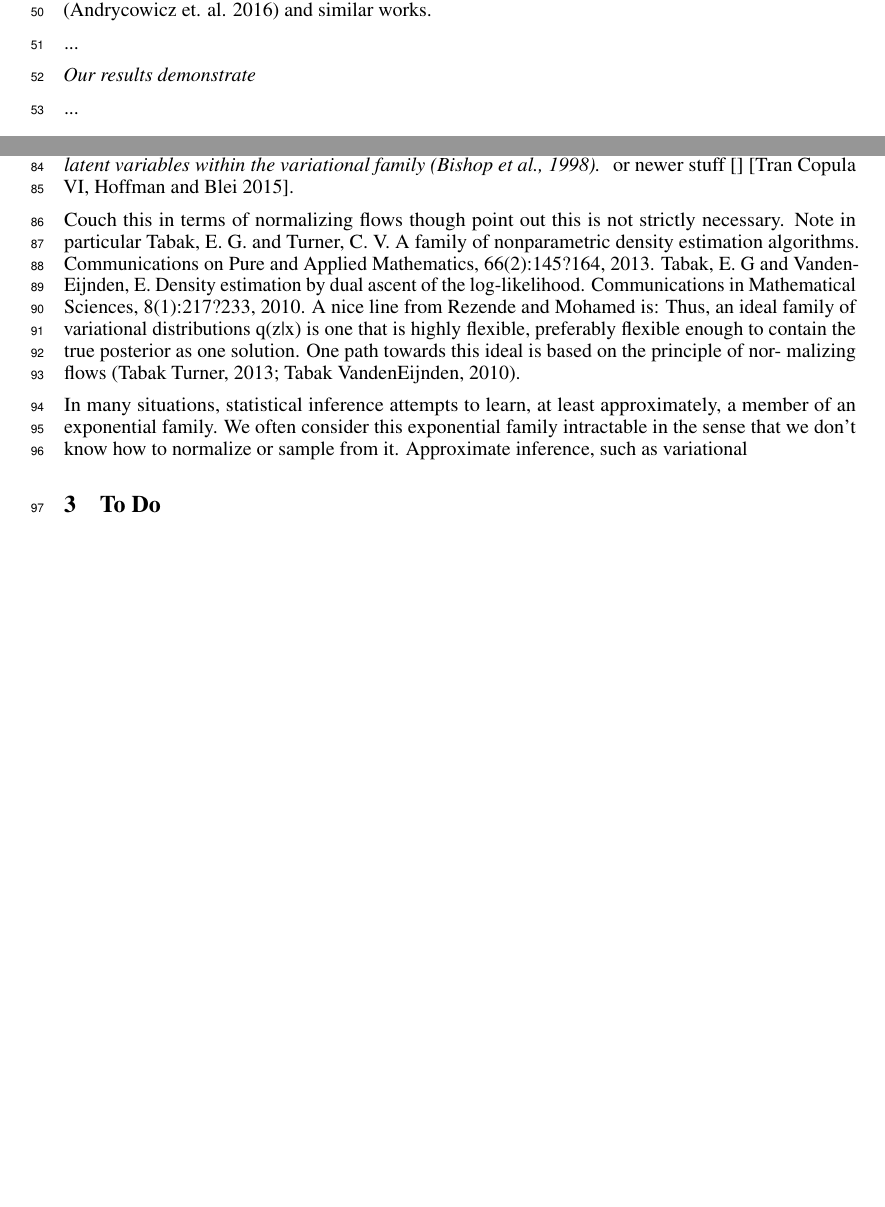
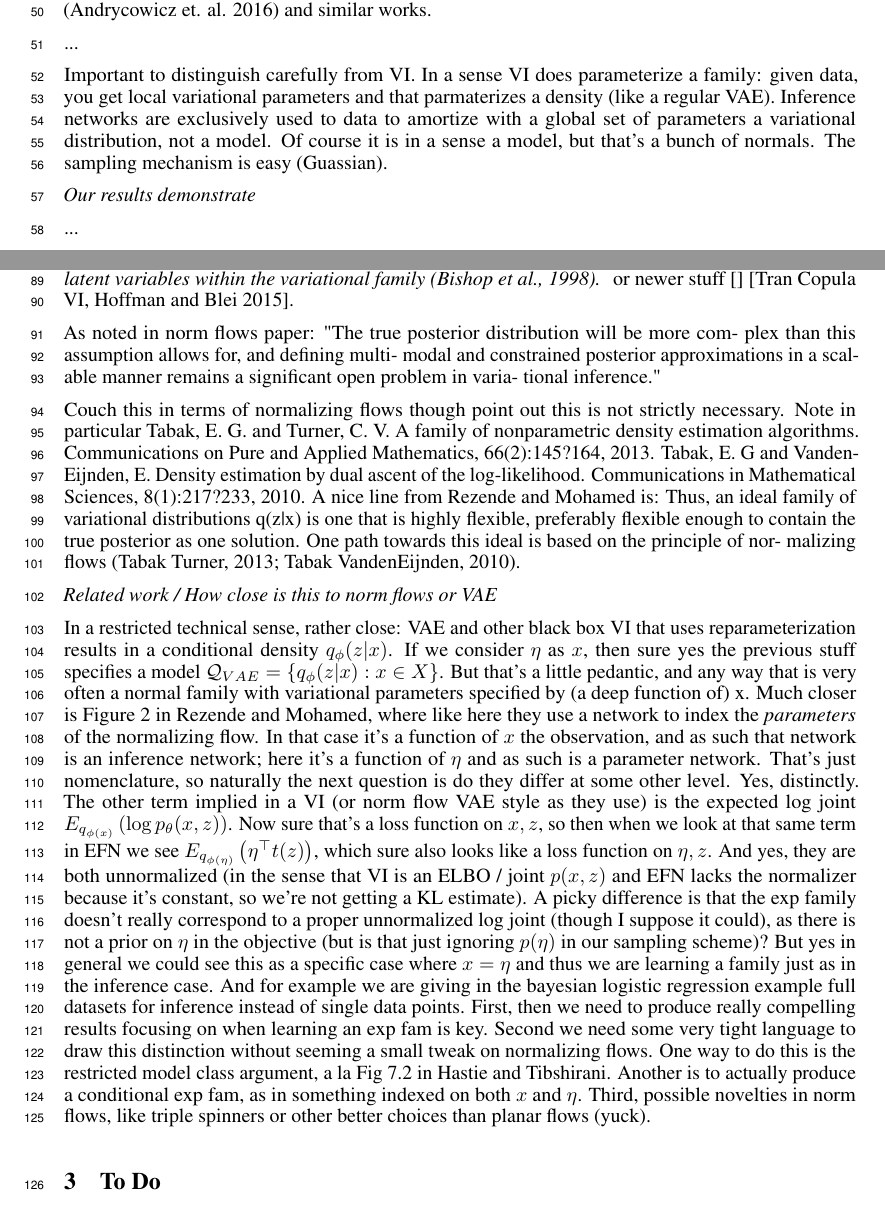
Before and after one commit to cunningham-lab/efn, a LaTeX paper (written/BittnerNIPS2018.tex): two parts of pages 2 and 3 of 6, joined at a grey line, cut so that both start at the same text, the shorter picture padded with empty space. The pictures show the PDF file written/BittnerNIPS2018.pdf that the author committed with the source.

Commit message:
minutae about efn vs nf and vae

```diff
--- a/written/BittnerNIPS2018.tex
+++ b/written/BittnerNIPS2018.tex
@@ -121,6 +121,8 @@ This should not be confused with "Learning to learn by gradient descent by gradi
 
 ...
 
+Important to distinguish carefully from VI.  In a sense VI does parameterize a family: given data, you get local variational parameters and that parmaterizes a density (like a regular VAE).  Inference networks are exclusively used to data to amortize with a global set of parameters a variational distribution, not a model.  Of course it is in a sense a model, but that's a bunch of normals.  The sampling mechanism is easy (Guassian).
+
 \emph{Our results demonstrate}
 
 ...
@@ -152,15 +154,17 @@ Exp fams are awesome and fundamental \cite{}.  Also \cite{wainwrightjordan2008gr
  We choose flow networks \cite{ } and \cite{} because duh.  And "implicit generative models aka density networks" (or rather, density networks are the instantiation of an IGM with deep nets, which is effectively synonymous these days. Gibbs and MacKay Density Networks 1997!
  And invertible networks  In that vein probably definitely cite invertible deep nets in general: Baird et al IJCAI 2005, Ripple and Adams 2013 .  Note that what norm flows (the Rezende/Mohamed stuff specifically) did is make it tractable and scalable and in the modern VAE style.  That makes these comparisons legitimate and apples to apples.  Any generalization of this is also dandy though, so could use a mean field approach (standard) or any of the things that go beyond mean field, either classically \emph{ (Saul and Jordan, 1996; Barber and Wiegerinck, 1999); this is called structured variational inference. Another way to expand the family is to consider mixtures of variational densities, i.e., additional latent variables within the variational family (Bishop et al., 1998). } or newer stuff \cite{ } [Tran Copula VI, Hoffman and Blei 2015].
 
+ As noted in norm flows paper: "The true posterior distribution will be more com- plex than this assumption allows for, and defining multi- modal and constrained posterior approximations in a scal- able manner remains a significant open problem in varia- tional inference."
+
  Couch this in terms of normalizing flows though point out this is not strictly necessary.     Note in particular
  Tabak, E. G. and Turner, C. V. A family of nonparametric density estimation algorithms. Communications on Pure and Applied Mathematics, 66(2):145?164, 2013.
 Tabak, E. G and Vanden-Eijnden, E. Density estimation by dual ascent of the log-likelihood. Communications in Mathematical Sciences, 8(1):217?233, 2010.
   A nice line from Rezende and Mohamed is: Thus, an ideal family of variational distributions q(z|x) is one that is highly flexible, preferably flexible enough to contain the true posterior as one solution. One path towards this ideal is based on the principle of nor- malizing flows (Tabak Turner, 2013; Tabak VandenEijnden, 2010).
 
+\emph{Related work / How close is this to norm flows or VAE}
 
+In a restricted technical sense, rather close: VAE and other black box VI that uses reparameterization results in a conditional density $q_\phi( z | x)$.  If we consider $\eta$ as $x$, then sure yes the previous stuff specifies a model $\mathcal{Q}_{VAE} = \left\{q_\phi(z|x) : x \in X\right\}$.  But that's a little pedantic, and any way that is very often a normal family with variational parameters specified by (a deep function of) x.  Much closer is Figure 2 in Rezende and Mohamed, where like here they use a network to index the \emph{parameters} of the normalizing flow.  In that case it's a function of $x$ the observation, and as such that network is an inference network; here it's a function of $\eta$ and as such is a parameter network.  That's just nomenclature, so naturally the next question is do they differ at some other level.  Yes, distinctly.  The other term implied in a VI (or norm flow VAE style as they use) is the expected log joint $E_{q_{\phi(x)}}  \left( \log p_\theta(x,z)\right)$.  Now sure that's a loss function on $x,z$, so then when we look at that same term in EFN we see   $E_{q_{\phi(\eta)}}  \left( \eta^\top t(z) \right)$, which sure also looks like a loss function on $\eta,z$.  And yes, they are both unnormalized (in the sense that VI is an ELBO / joint $p(x,z)$ and EFN lacks the normalizer because it's constant, so we're not getting a KL estimate).  A picky difference is that the exp family doesn't really correspond to a proper unnormalized log joint (though I suppose it could), as there is not a prior on $\eta$ in the objective (but is that just ignoring $p(\eta)$ in our sampling scheme)?   But yes in general we could see this as a specific case where $x=\eta$ and thus we are learning a family just as in the inference case.  And for example we are giving in the bayesian logistic regression example full datasets for inference instead of single data points.  First, then we need to produce really compelling results focusing on when learning an exp fam is key.  Second we need some very tight language to draw this distinction without seeming a small tweak on normalizing flows.  One way to do this is the restricted model class argument, a la Fig 7.2 in Hastie and Tibshirani.  Another is to actually produce a conditional exp fam, as in something indexed on both $x$ and $\eta$.  Third, possible novelties in norm flows, like triple spinners or other better choices than planar flows (yuck).
 
-
-  In many situations, statistical inference attempts to learn, at least approximately, a member of an exponential family. We often consider this exponential family intractable in the sense that we don't know how to normalize or sample from it.  Approximate inference, such as variational
 
 \section{To Do}
 
```
Also changed, not shown: written/BittnerNIPS2018.pdf, 3 other files.
